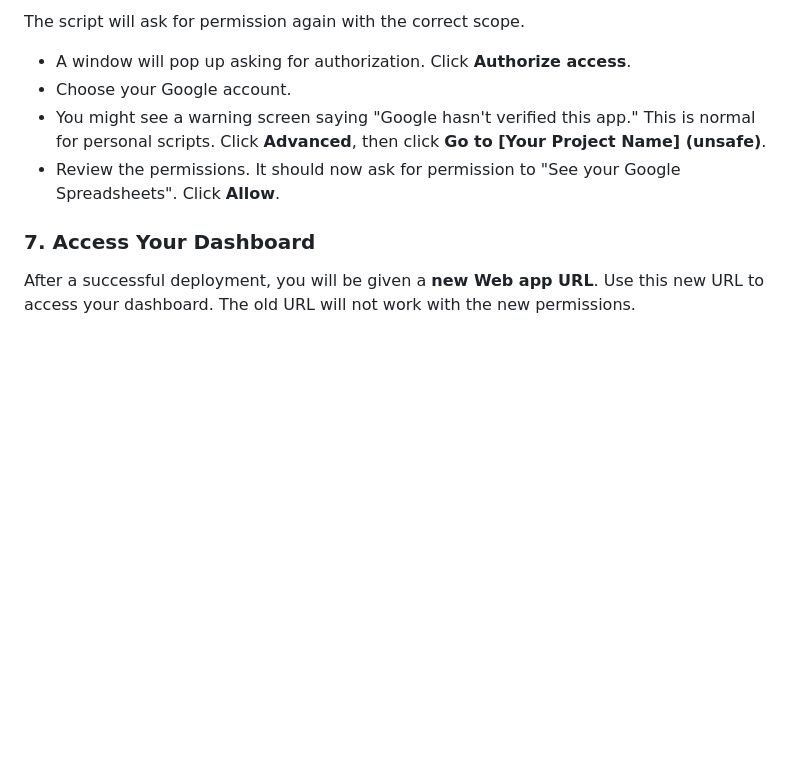
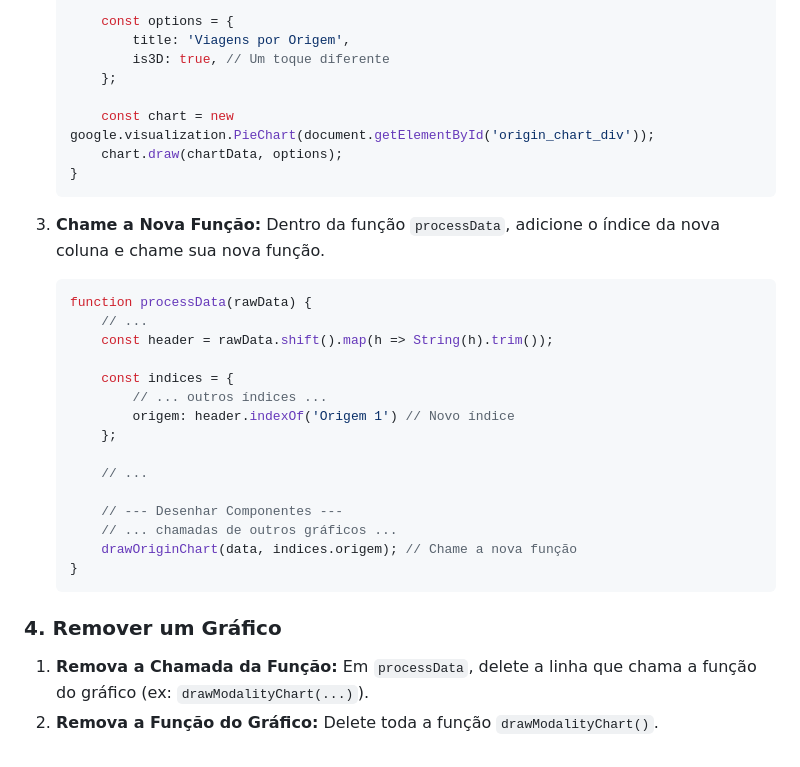
Before and after one commit to MiguelM-bit/Google-App-Planilha, a Markdown page: README.md, the part around one of its changes. Drawn GitHub-style; blank space fills up the shorter version.

````diff
--- a/README.md
+++ b/README.md
@@ -78,11 +125,34 @@ This step is crucial to fix the permission error. You need to explicitly tell Go
 
-The script will ask for permission again with the correct scope.
+        const options = {
+            title: 'Viagens por Origem',
+            is3D: true, // Um toque diferente
+        };
 
-*   A window will pop up asking for authorization. Click **Authorize access**.
-*   Choose your Google account.
-*   You might see a warning screen saying "Google hasn't verified this app." This is normal for personal scripts. Click **Advanced**, then click **Go to [Your Project Name] (unsafe)**.
-*   Review the permissions. It should now ask for permission to "See your Google Spreadsheets". Click **Allow**.
+        const chart = new google.visualization.PieChart(document.getElementById('origin_chart_div'));
+        chart.draw(chartData, options);
+    }
+    ```
 
-### 7. Access Your Dashboard
+3.  **Chame a Nova Função:** Dentro da função `processData`, adicione o índice da nova coluna e chame sua nova função.
+    ```javascript
+    function processData(rawData) {
+        // ...
+        const header = rawData.shift().map(h => String(h).trim());
 
-After a successful deployment, you will be given a **new Web app URL**. Use this new URL to access your dashboard. The old URL will not work with the new permissions.
+        const indices = {
+            // ... outros índices ...
+            origem: header.indexOf('Origem 1') // Novo índice
+        };
+
+        // ...
+
+        // --- Desenhar Componentes ---
+        // ... chamadas de outros gráficos ...
+        drawOriginChart(data, indices.origem); // Chame a nova função
+    }
+    ```
+
+### 4. Remover um Gráfico
+
+1.  **Remova a Chamada da Função:** Em `processData`, delete a linha que chama a função do gráfico (ex: `drawModalityChart(...)`).
+2.  **Remova a Função do Gráfico:** Delete toda a função `drawModalityChart()`.
````
Also changed, not shown: other parts of README.md (+103 -56 lines).
